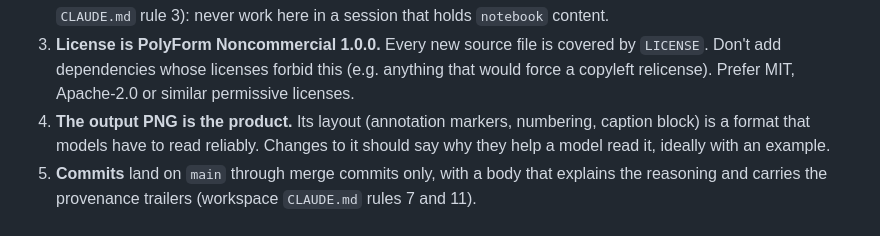
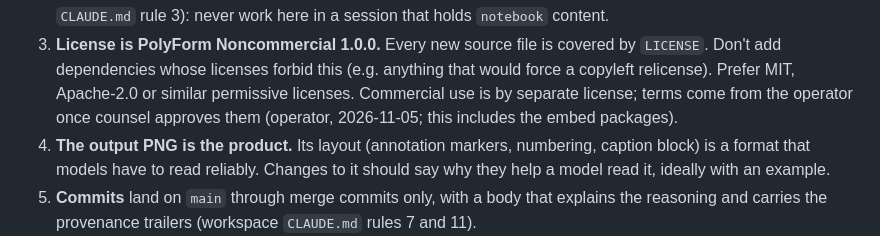
Before and after one commit to 2AMLogic/paste2prompt, a Markdown page: CLAUDE.md, the part around the change. Drawn GitHub-style.

```diff
--- a/CLAUDE.md
+++ b/CLAUDE.md
@@ -32,7 +32,9 @@ to paste into any LLM chat as a visual prompt.
 3. **License is PolyForm Noncommercial 1.0.0.** Every new source file is
    covered by `LICENSE`. Don't add dependencies whose licenses forbid this
    (e.g. anything that would force a copyleft relicense). Prefer MIT, Apache-2.0
-   or similar permissive licenses.
+   or similar permissive licenses. Commercial use is by separate license;
+   terms come from the operator once counsel approves them (operator,
+   2026-11-05; this includes the embed packages).
 4. **The output PNG is the product.** Its layout (annotation markers, numbering,
    caption block) is a format that models have to read reliably. Changes to
    it should say why they help a model read it, ideally with an example.
```
Also changed, not shown: docs/EMBED.md (+11 -9 lines).
